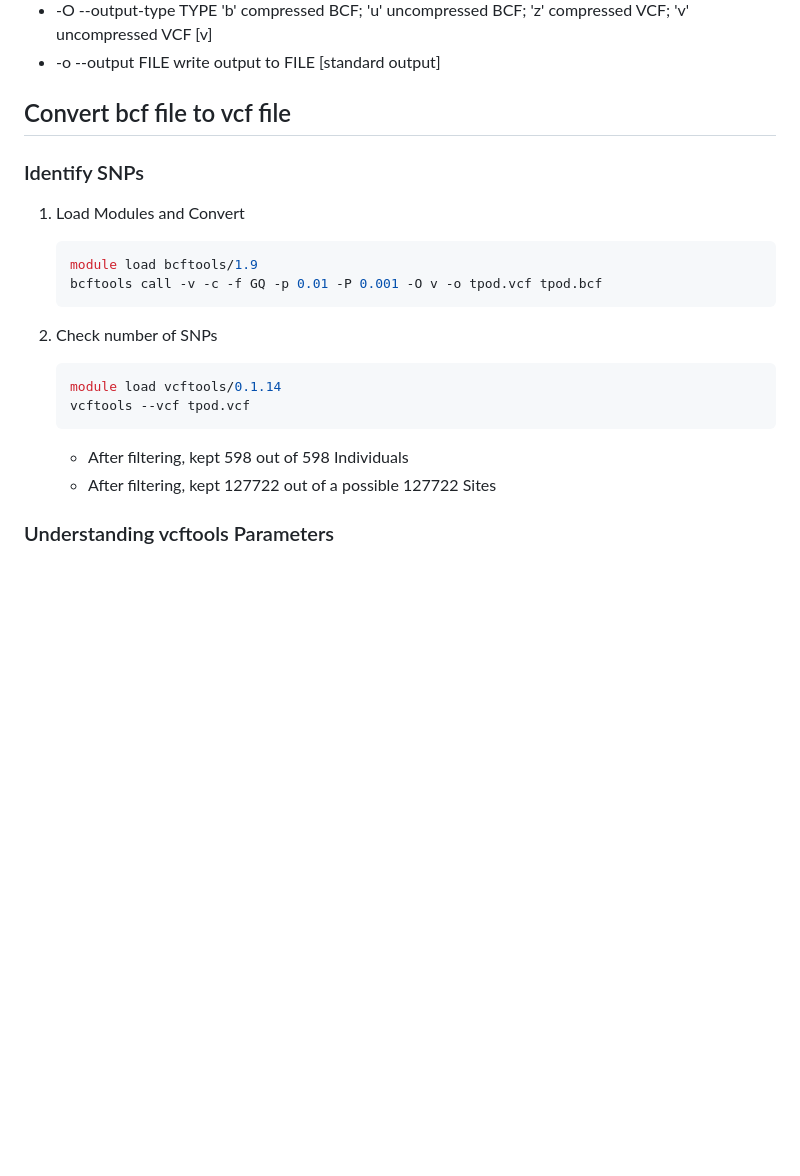
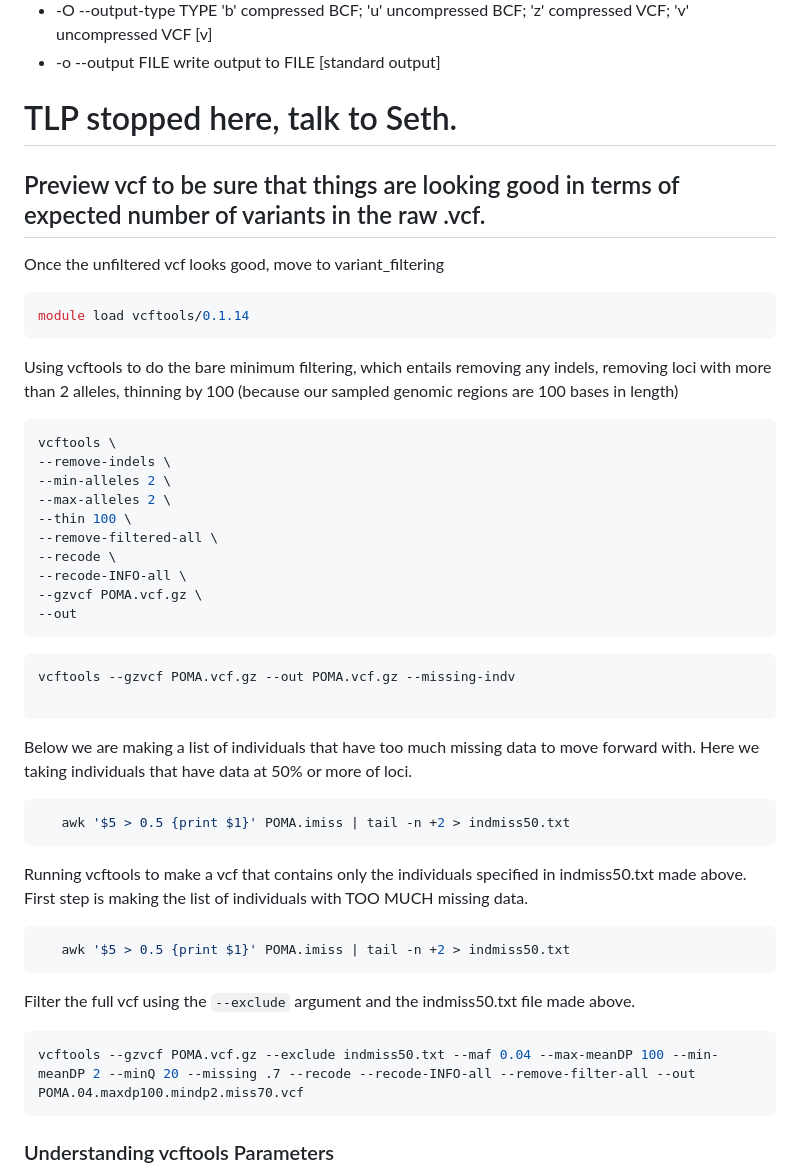
Before and after one commit to tparchman/POMA, a Markdown page: mapping_variant_calling_basicpopgen.md, the part around one of its changes. GitHub-like rendering; blank space fills up the shorter version.

````diff
--- a/mapping_variant_calling_basicpopgen.md
+++ b/mapping_variant_calling_basicpopgen.md
@@ -578,26 +556,53 @@ ls *.sorted.bam > bam_list.txt
 * -O --output-type TYPE  'b' compressed BCF; 'u' uncompressed BCF; 'z' compressed VCF; 'v' uncompressed VCF [v]
 * -o --output FILE       write output to FILE [standard output]
 
-## Convert bcf file to vcf file
+# TLP stopped here, talk to Seth.
+## Preview vcf to be sure that things are looking good in terms of expected number of variants in the raw .vcf.
 
-### Identify SNPs
-
-1. Load Modules and Convert
-
-   ```sh
-   module load bcftools/1.9
-   bcftools call -v -c -f GQ -p 0.01 -P 0.001 -O v -o tpod.vcf tpod.bcf
-   ```
-
-2. Check number of SNPs
+Once the unfiltered vcf looks good, move to variant_filtering
 
    ```sh
    module load vcftools/0.1.14
-   vcftools --vcf tpod.vcf
    ```
 
-   * After filtering, kept 598 out of 598 Individuals
-   * After filtering, kept 127722 out of a possible 127722 Sites
+Using vcftools to do the bare minimum filtering, which entails removing any indels, removing loci with more than 2 alleles, thinning by 100 (because our sampled genomic regions are 100 bases in length)
+
+   ```sh
+   vcftools \
+   --remove-indels \
+   --min-alleles 2 \
+   --max-alleles 2 \
+   --thin 100 \
+   --remove-filtered-all \
+   --recode \
+   --recode-INFO-all \
+   --gzvcf POMA.vcf.gz \
+   --out
+   ```
+
+```sh
+vcftools --gzvcf POMA.vcf.gz --out POMA.vcf.gz --missing-indv
+
+```
+
+Below we are making a list of individuals that have too much missing data to move forward with. Here we taking individuals that have data at 50% or more of loci.
+
+```sh
+   awk '$5 > 0.5 {print $1}' POMA.imiss | tail -n +2 > indmiss50.txt
+```
+
+Running vcftools to make a vcf that contains only the individuals specified in indmiss50.txt made above. First step is making the list of individuals with TOO MUCH missing data.
+
+```sh
+   awk '$5 > 0.5 {print $1}' POMA.imiss | tail -n +2 > indmiss50.txt
+```
+
+Filter the full vcf using the `--exclude` argument and the indmiss50.txt file made above.
+
+```sh
+vcftools --gzvcf POMA.vcf.gz --exclude indmiss50.txt --maf 0.04 --max-meanDP 100 --min-meanDP 2 --minQ 20 --missing .7 --recode --recode-INFO-all --remove-filter-all --out POMA.04.maxdp100.mindp2.miss70.vcf
+```
+
 
 ### Understanding vcftools Parameters
 
````
Also changed, not shown: other parts of mapping_variant_calling_basicpopgen.md (+1 -23 lines).
